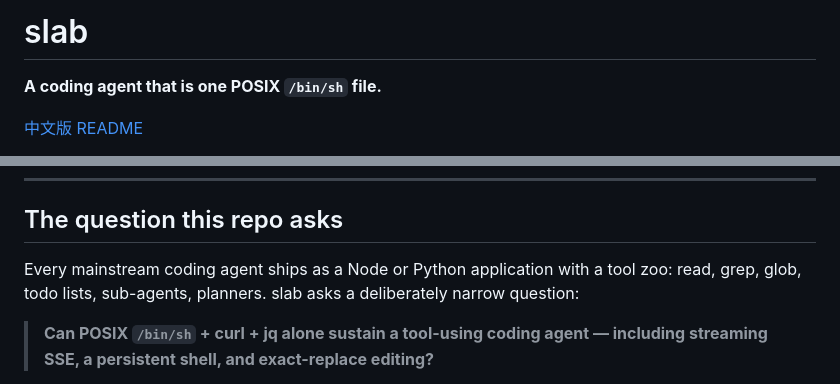
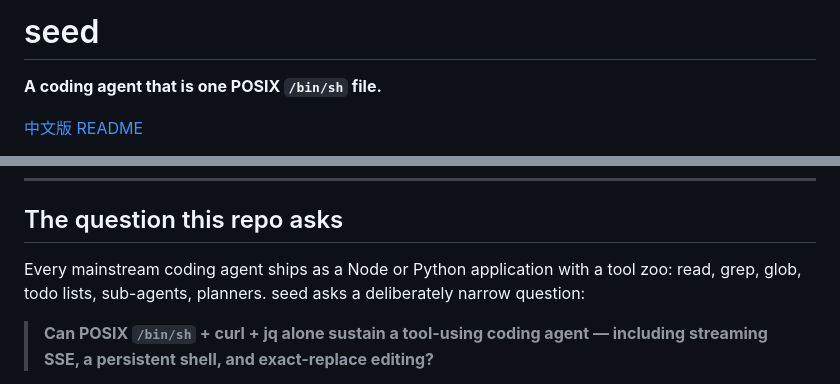
Before and after one commit to Leehow/seed, a Markdown page: README.md, 2 parts joined by grey strips. Drawn GitHub-style.

Commit message:
README 标题改成 seed。
Co-authored-by: Cursor <cursoragent@cursor.com>

```diff
--- a/README.md
+++ b/README.md
@@ -1,4 +1,4 @@
-# slab
+# seed
 
 **A coding agent that is one POSIX `/bin/sh` file.**
 
@@ -20,7 +20,7 @@ That's the whole install. No Node, no Python runtime, no installer, no container
 
 ## The question this repo asks
 
-Every mainstream coding agent ships as a Node or Python application with a tool zoo: read, grep, glob, todo lists, sub-agents, planners. slab asks a deliberately narrow question:
+Every mainstream coding agent ships as a Node or Python application with a tool zoo: read, grep, glob, todo lists, sub-agents, planners. seed asks a deliberately narrow question:
 
 > **Can POSIX `/bin/sh` + curl + jq alone sustain a tool-using coding agent — including streaming SSE, a persistent shell, and exact-replace editing?**
 
```
Also changed, not shown: README.zh-CN.md (+2 -2 lines).
